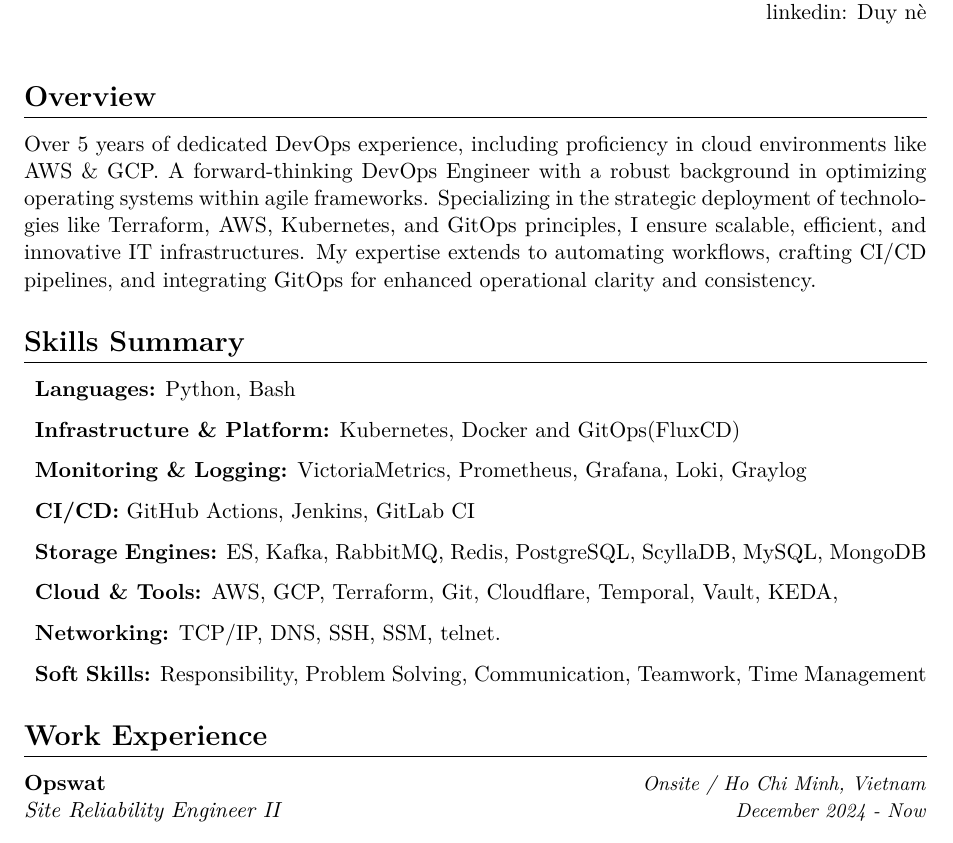
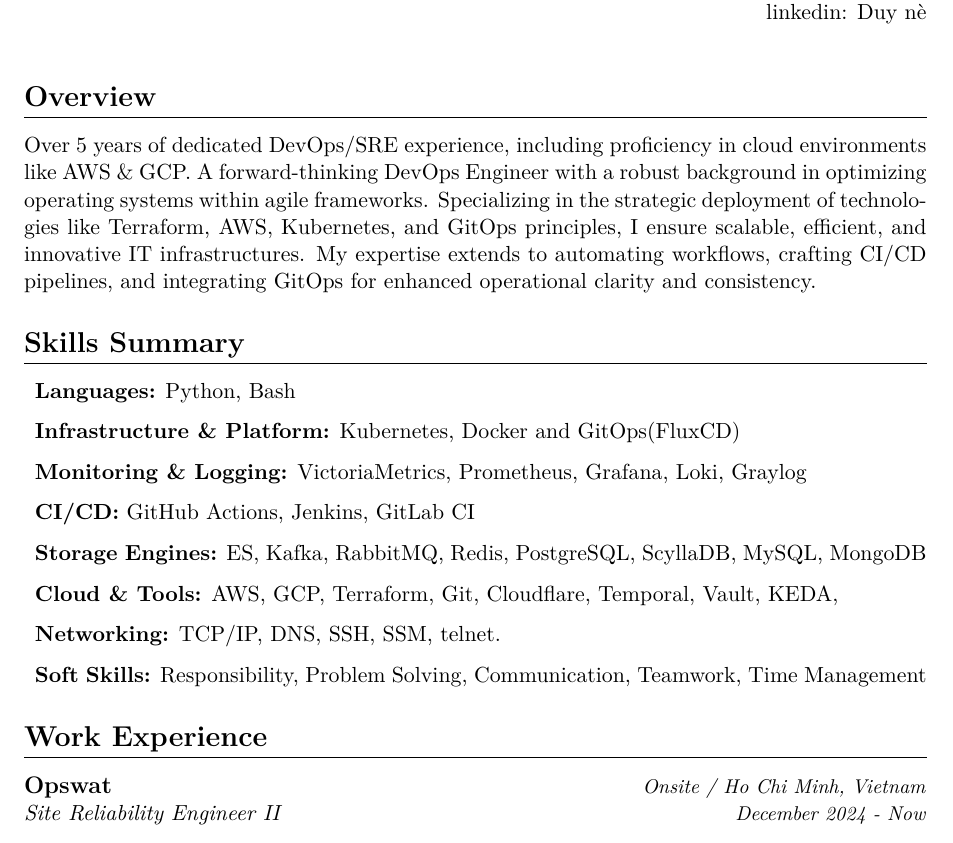
Before and after one commit to duyhenryer/latex-resume, a LaTeX CV (resume.tex): part of page 1 of 3, cut so that both start at the same text. Compiled offline with XeLaTeX.

Commit message:
Update resume with formatting and content changes

```diff
--- a/resume.tex
+++ b/resume.tex
@@ -57,7 +57,7 @@
 \section{Overview}
 \begingroup
 \setstretch{1.2}
-Over 5 years of dedicated DevOps experience, including proficiency in cloud environments like AWS \& GCP. A forward-thinking DevOps Engineer with a robust background in optimizing operating systems within agile frameworks. Specializing in the strategic deployment of technologies like Terraform, AWS, Kubernetes, and GitOps principles, I ensure scalable, efficient, and innovative IT infrastructures. My expertise extends to automating workflows, crafting CI/CD pipelines, and integrating GitOps for enhanced operational clarity and consistency.
+Over 5 years of dedicated DevOps/SRE experience, including proficiency in cloud environments like AWS \& GCP. A forward-thinking DevOps Engineer with a robust background in optimizing operating systems within agile frameworks. Specializing in the strategic deployment of technologies like Terraform, AWS, Kubernetes, and GitOps principles, I ensure scalable, efficient, and innovative IT infrastructures. My expertise extends to automating workflows, crafting CI/CD pipelines, and integrating GitOps for enhanced operational clarity and consistency.
 \endgroup
 
 % Skills Summary
@@ -75,7 +75,7 @@
 
 % Work Experience
 \section{Work Experience}
-\textbf{\href{https://www.opswat.com/}{Opswat}} \hfill {\small\textit{Onsite / Ho Chi Minh, Vietnam}} \\
+{\large\textbf{\href{https://www.opswat.com/}{Opswat}}} \hfill {\small\textit{Onsite / Ho Chi Minh, Vietnam}} \\
 \textit{Site Reliability Engineer II} \hfill {\small\textit{December 2024 - Now}}
 \begin{itemize}[leftmargin=*]
     \item Migrated and standardized infrastructure across environments using Terraform.
```
Also changed, not shown: resume.tex (6 more changed lines).
